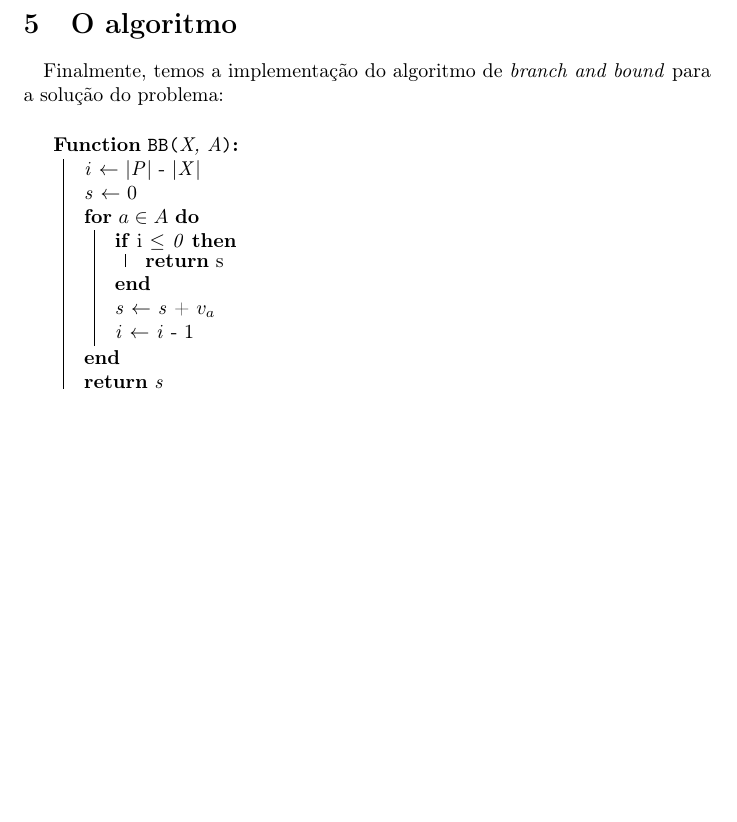
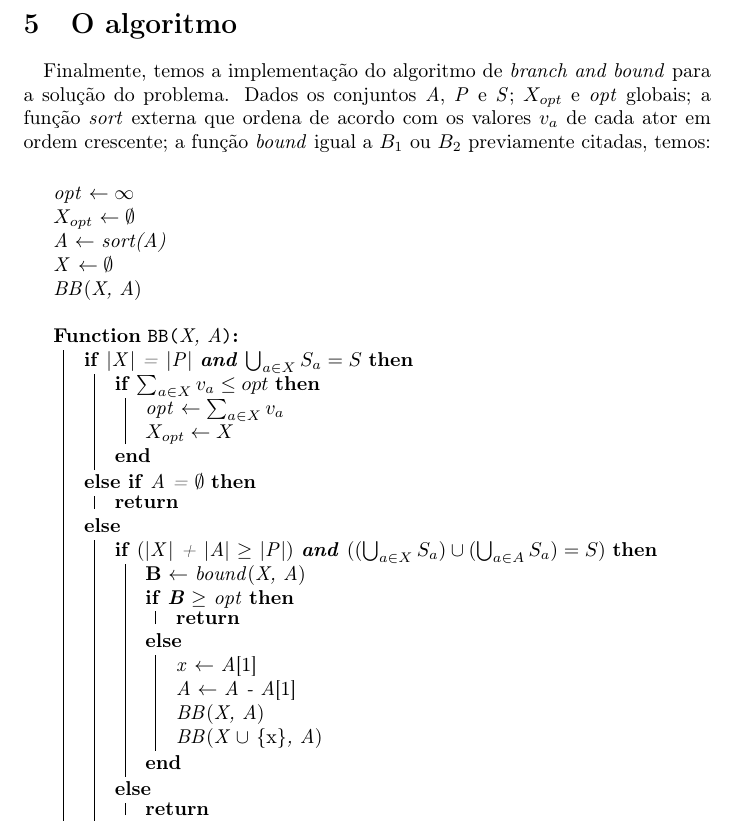
Before and after one commit to Gabp0/otimizacao-t2, a LaTeX document (artigo/artigo.tex): part of page 4 of 4, cut so that both start at the same text, the shorter picture padded with empty space. Compiled offline with pdfLaTeX.

Commit message:
modificacoes no artigo

```diff
--- a/artigo/artigo.tex
+++ b/artigo/artigo.tex
@@ -90,23 +90,45 @@
 
 \section{O algoritmo}
 
-\paragraph{} Finalmente, temos a implementação do algoritmo de \emph{branch and bound} para a solução do problema:
+\paragraph{} Finalmente, temos a implementação do algoritmo de \emph{branch and bound} para a solução do problema. Dados os conjuntos \emph{A}, \emph{P} e \emph{S}; \emph{$X_{opt}$} e \emph{opt} globais; a função \emph{sort} externa que ordena de acordo com os valores \emph{$v_a$} de cada ator em ordem crescente; a função \emph{bound} igual a \emph{$B_1$} ou \emph{$B_2$} previamente citadas, temos:
 
 \begin{algorithm}
     \DontPrintSemicolon
+
+    \emph{opt} $\leftarrow \infty$ \;
+    \emph{$X_{opt}$} $\leftarrow \emptyset$ \;
+    \emph{A} $\leftarrow$ \emph{sort(A)} \;
+    \emph{X} $\leftarrow \emptyset$ \;
+    \emph{BB}(\emph{X, A}) \; \;
+
     \SetKwFunction{FBB}{BB}
     \SetKwProg{Fn}{Function}{:}{}
     \Fn{\FBB{X, A}}{
-        \emph{i} $\leftarrow$ |\emph{P}| - |\emph{X}|\;
-        \emph{s} $\leftarrow$ 0\;
-        \For{$a \in A$}{
-            \If{\emph{i} $\leq$ 0}{
-                \Return{\emph{s}}
+        \uIf{\emph{|}X\emph{|} = \emph{|}P\emph{|} \textbf{and} \emph{$\bigcup_{a \in X} S_a = S$}}{
+            \If{$\sum_{a \in X} v_a \leq opt$}{
+                \emph{opt} $\leftarrow \sum_{a \in X} v_a$\;
+                $X_{opt} \leftarrow X$
             }
-            \emph{s} $\leftarrow$ \emph{s} + $v_a$ \;
-            \emph{i} $\leftarrow$ \emph{i} - 1\;
         }
-        \Return{s}
+        \uElseIf{A = $\emptyset$}{
+            \Return{}
+        }
+        \Else{
+            \eIf{\emph{(}\emph{|}X\emph{|} + \emph{|}A\emph{|} $\geq$ \emph{|}P\emph{|}\emph{)} \textbf{and} \emph{(}{$(\bigcup_{a \in X} S_a) \cup (\bigcup_{a \in A} S_a) = S$}\emph{)}}{
+                \textbf{B} $\leftarrow$ \emph{bound}(\emph{X, A})\;
+                \eIf{\textbf{B} $\geq$ opt}{
+                    \Return{}
+                }{
+                    \emph{x} $\leftarrow$ \emph{A}[1] \;
+                    \emph{A} $\leftarrow$ \emph{A - A}[1] \;
+                    \emph{BB}(\emph{X, A})\;
+                    \emph{BB}(\emph{X $\cup$ \emph{\{x\}}, A})\;
+                }
+            }{
+                \Return{}
+            }
+        }
+
     }
 \end{algorithm}
 
```
Also changed, not shown: artigo/artigo.pdf.
